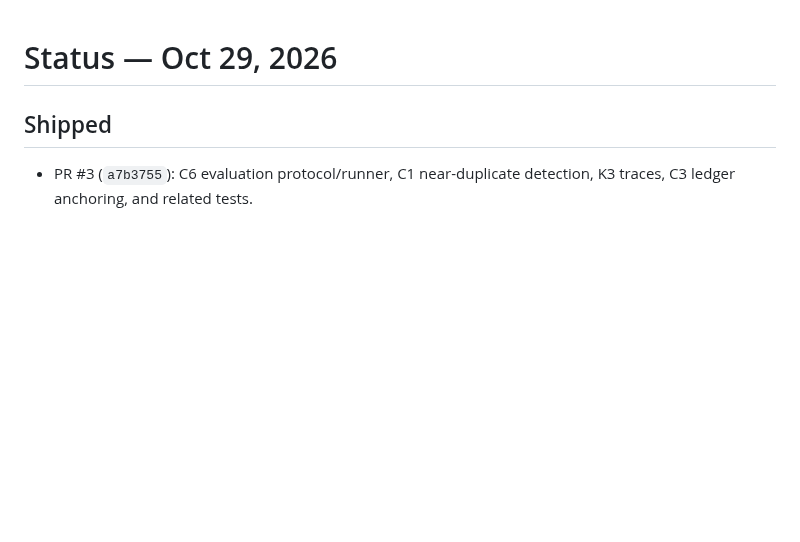
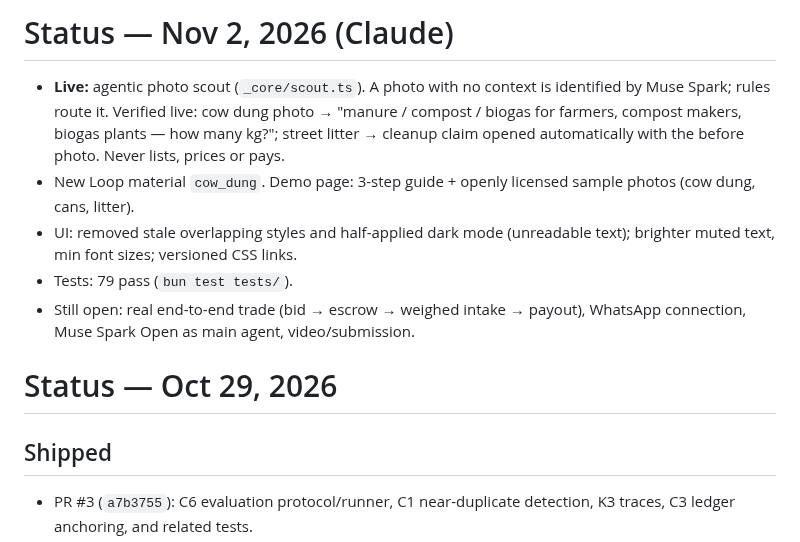
Before and after one commit to paulmalik431-ctrl/proof-of-planet, a Markdown page: docs/STATUS.md, the part around the change. Drawn GitHub-style; blank space fills up the shorter version.

Commit message:
Status: Nov 2 scout + UI update
Co-Authored-By: Claude Opus 5.5 <noreply@anthropic.com>
Claude-Session: https://claude.ai/code/session_01S94ivMnffcpkQJKVJWUK4r

```diff
--- a/docs/STATUS.md
+++ b/docs/STATUS.md
@@ -1,3 +1,13 @@
+# Status — Nov 2, 2026 (Claude)
+
+- **Live:** agentic photo scout (`_core/scout.ts`). A photo with no context is identified by Muse Spark; rules route it. Verified live:
+  cow dung photo → "manure / compost / biogas for farmers, compost makers, biogas plants — how many kg?"; street litter → cleanup claim opened
+  automatically with the before photo. Never lists, prices or pays.
+- New Loop material `cow_dung`. Demo page: 3-step guide + openly licensed sample photos (cow dung, cans, litter).
+- UI: removed stale overlapping styles and half-applied dark mode (unreadable text); brighter muted text, min font sizes; versioned CSS links.
+- Tests: 79 pass (`bun test tests/`).
+- Still open: real end-to-end trade (bid → escrow → weighed intake → payout), WhatsApp connection, Muse Spark Open as main agent, video/submission.
+
 # Status — Oct 29, 2026
 
 ## Shipped
```
